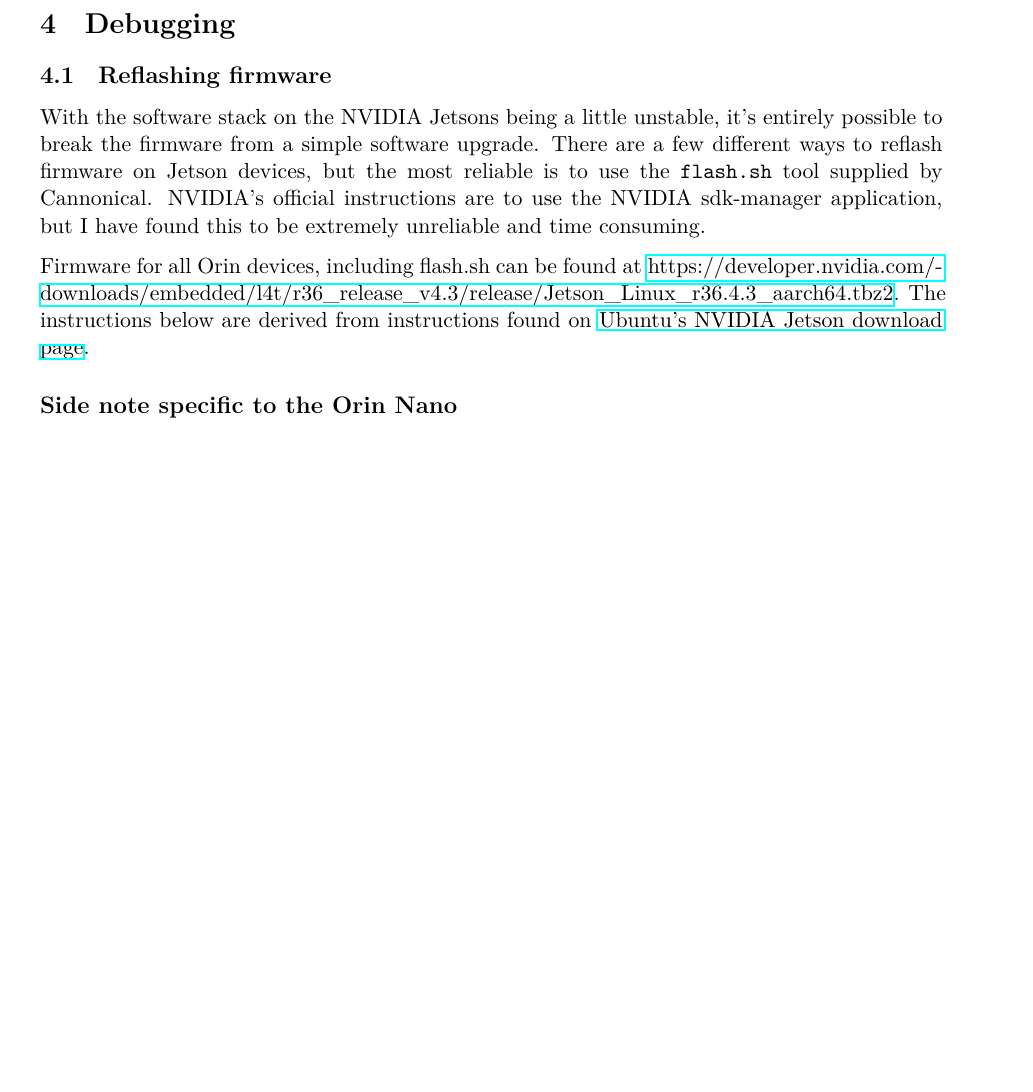
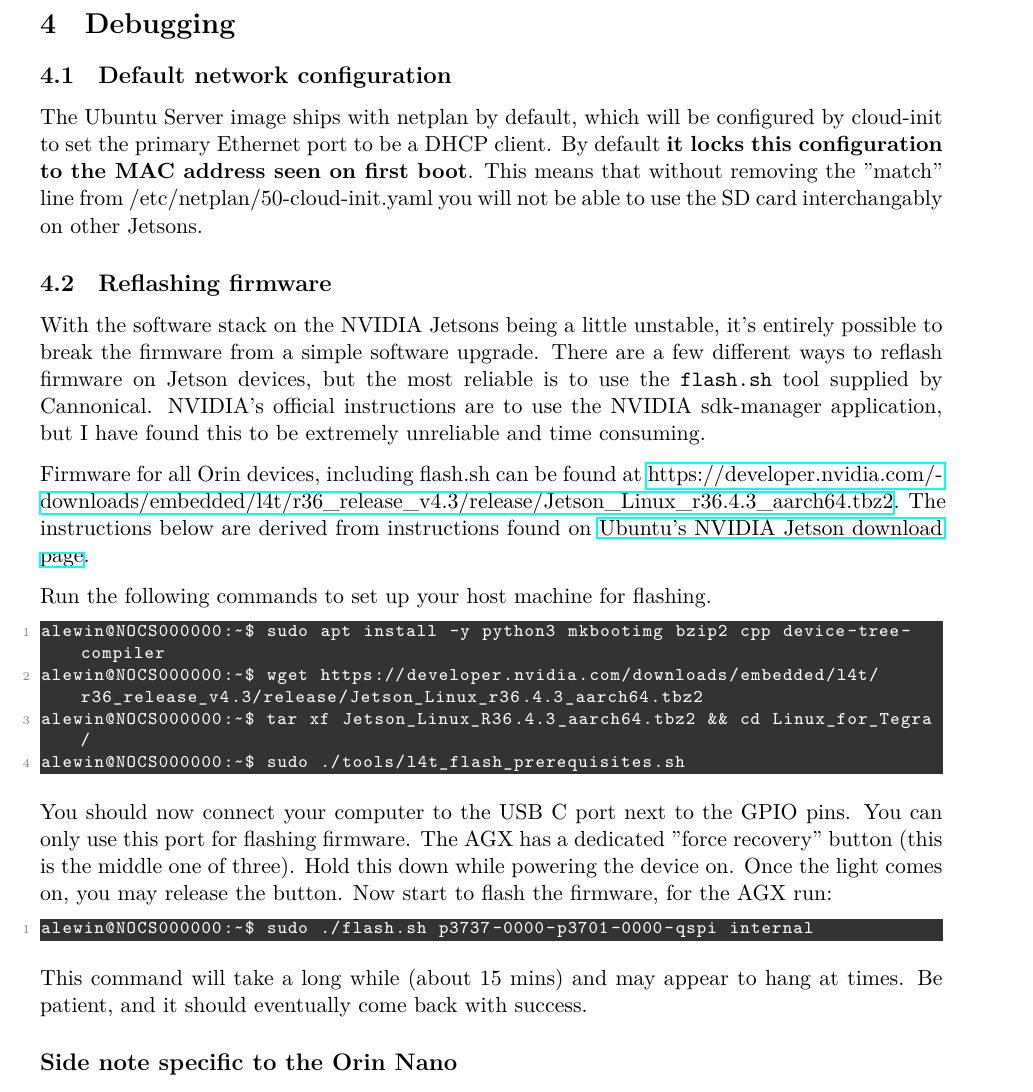
Before and after one commit to NOC-OI/brain, a LaTeX paper (docs/main.tex): part of page 8 of 8, cut so that both start at the same text, the shorter picture padded with empty space. The pictures show the PDF file docs/main.pdf that the author committed with the source.

Commit message:
Updating docs

```diff
--- a/docs/main.tex
+++ b/docs/main.tex
@@ -362,6 +379,11 @@
 
 \section{Debugging}
 
+\subsection{Default network configuration}
+\label{sec:debug-network_config}
+
+The Ubuntu Server image ships with netplan by default, which will be configured by cloud-init to set the primary Ethernet port to be a DHCP client. By default \textbf{it locks this configuration to the MAC address seen on first boot}. This means that without removing the "match" line from /etc/netplan/50-cloud-init.yaml you will not be able to use the SD card interchangably on other Jetsons.
+
 \subsection{Reflashing firmware}
 \label{sec:debug-reflash_firmware}
 
@@ -369,3 +391,21 @@
 
 Firmware for all Orin devices, including flash.sh can be found at \href{https://developer.nvidia.com/downloads/embedded/l4t/r36_release_v4.3/release/Jetson_Linux_r36.4.3_aarch64.tbz2}{https://developer.nvidia.com/downloads/embedded/l4t/r36\_release\_v4.3/release/Jetson\_Linux\_r36.4.3\_aarch64.tbz2}. The instructions below are derived from instructions found on \href{https://ubuntu.com/download/nvidia-jetson}{Ubuntu's NVIDIA Jetson download page}.
 
+Run the following commands to set up your host machine for flashing.
+
+\lstset{style=console}
+\begin{lstlisting}
+alewin@NOCS000000:~$ sudo apt install -y python3 mkbootimg bzip2 cpp device-tree-compiler
+alewin@NOCS000000:~$ wget https://developer.nvidia.com/downloads/embedded/l4t/r36_release_v4.3/release/Jetson_Linux_r36.4.3_aarch64.tbz2
+alewin@NOCS000000:~$ tar xf Jetson_Linux_R36.4.3_aarch64.tbz2 && cd Linux_for_Tegra/
+alewin@NOCS000000:~$ sudo ./tools/l4t_flash_prerequisites.sh
+\end{lstlisting}
+
+You should now connect your computer to the USB C port next to the GPIO pins. You can only use this port for flashing firmware. The AGX has a dedicated "force recovery" button (this is the middle one of three). Hold this down while powering the device on. Once the light comes on, you may release the button. Now start to flash the firmware, for the AGX run:
+
+\lstset{style=console}
+\begin{lstlisting}
+alewin@NOCS000000:~$ sudo ./flash.sh p3737-0000-p3701-0000-qspi internal
+\end{lstlisting}
+
+This command will take a long while (about 15 mins) and may appear to hang at times. Be patient, and it should eventually come back with success.
@@ -375,0 +422 @@
+\begin{lstlisting}
```
Also changed, not shown: docs/brain-cpanel.png (added), docs/main.pdf, docs/main.tex (40 more changed lines).
